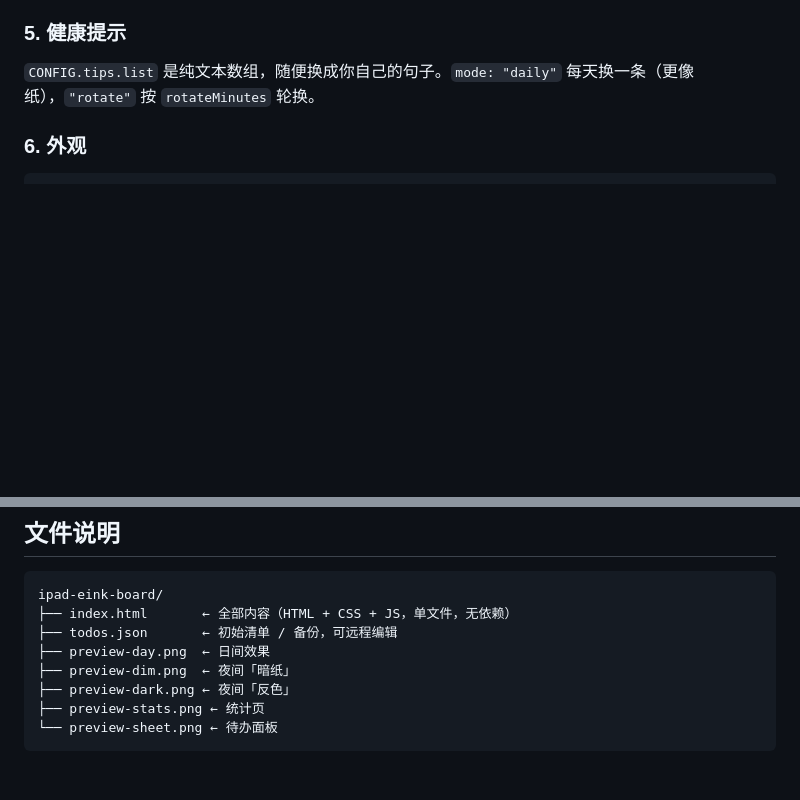
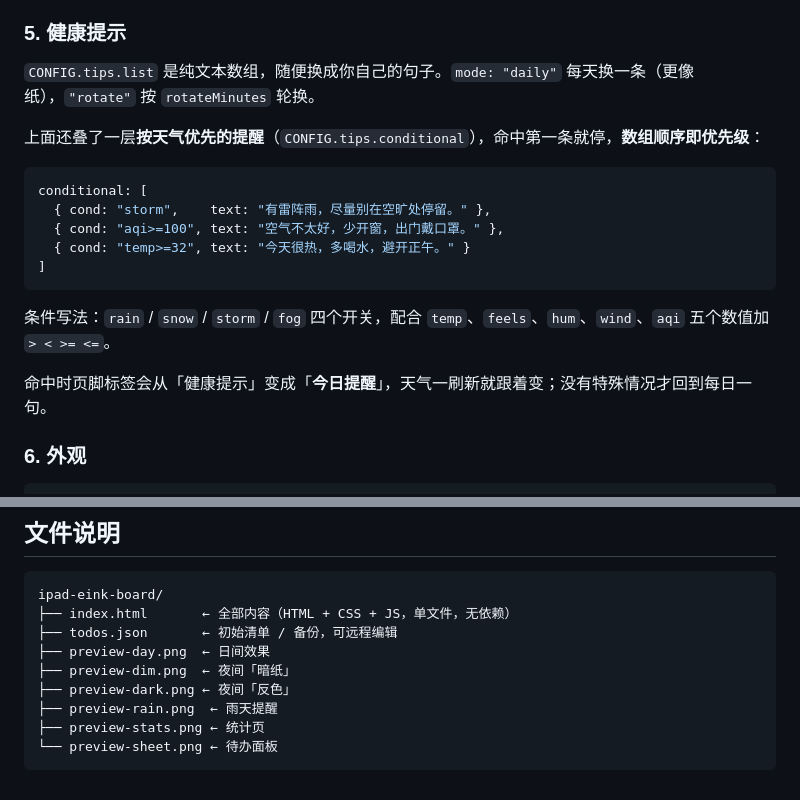
Before and after one commit to niceyangyizhi/desk-board, a Markdown page: README.md, 2 parts joined by grey strips. Rendered like a GitHub page; blank space fills up the shorter version.

````diff
--- a/README.md
+++ b/README.md
@@ -148,6 +148,20 @@ location: { name: "上海 · 徐汇", lat: 31.1884, lon: 121.4336, tz: "Asia/Sha
 
 `CONFIG.tips.list` 是纯文本数组，随便换成你自己的句子。`mode: "daily"` 每天换一条（更像纸），`"rotate"` 按 `rotateMinutes` 轮换。
 
+上面还叠了一层**按天气优先的提醒**（`CONFIG.tips.conditional`），命中第一条就停，**数组顺序即优先级**：
+
+```js
+conditional: [
+  { cond: "storm",    text: "有雷阵雨，尽量别在空旷处停留。" },
+  { cond: "aqi>=100", text: "空气不太好，少开窗，出门戴口罩。" },
+  { cond: "temp>=32", text: "今天很热，多喝水，避开正午。" }
+]
+```
+
+条件写法：`rain` / `snow` / `storm` / `fog` 四个开关，配合 `temp`、`feels`、`hum`、`wind`、`aqi` 五个数值加 `> < >= <=`。
+
+命中时页脚标签会从「健康提示」变成「**今日提醒**」，天气一刷新就跟着变；没有特殊情况才回到每日一句。
+
 ### 6. 外观
 
 ```js
@@ -250,6 +264,7 @@ ipad-eink-board/
 ├── preview-day.png  ← 日间效果
 ├── preview-dim.png  ← 夜间「暗纸」
 ├── preview-dark.png ← 夜间「反色」
+├── preview-rain.png  ← 雨天提醒
 ├── preview-stats.png ← 统计页
 └── preview-sheet.png ← 待办面板
 ```
````
Also changed, not shown: preview-rain.png (added), 1 other file.
